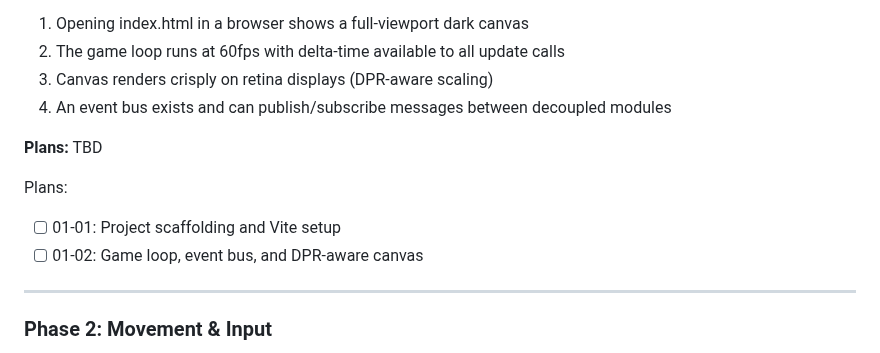
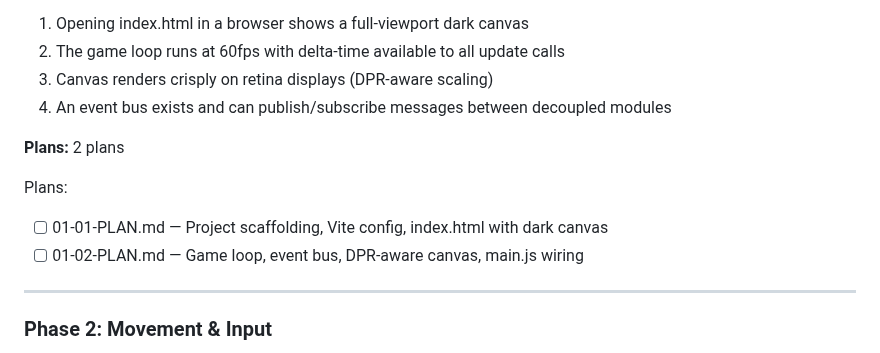
Before and after one commit to pavanmadiraju91/letter-runner, a Markdown page: .planning/ROADMAP.md, the part around the change. GitHub-like rendering.

Commit message:
docs(01): create phase plan
Phase 01: Foundation
- 2 plan(s) in 2 wave(s)
- 0 parallel (wave 1: scaffolding, wave 2: core modules)
- Ready for execution

```diff
--- a/.planning/ROADMAP.md
+++ b/.planning/ROADMAP.md
@@ -34,11 +34,11 @@ Letter Runner goes from empty repo to shippable game across 10 phases. The build
 3. Canvas renders crisply on retina displays (DPR-aware scaling)
 4. An event bus exists and can publish/subscribe messages between decoupled modules
 
-**Plans:** TBD
+**Plans:** 2 plans
 
 Plans:
-- [ ] 01-01: Project scaffolding and Vite setup
-- [ ] 01-02: Game loop, event bus, and DPR-aware canvas
+- [ ] 01-01-PLAN.md — Project scaffolding, Vite config, index.html with dark canvas
+- [ ] 01-02-PLAN.md — Game loop, event bus, DPR-aware canvas, main.js wiring
 
 ---
 
```
Also changed, not shown: 2 other files.
